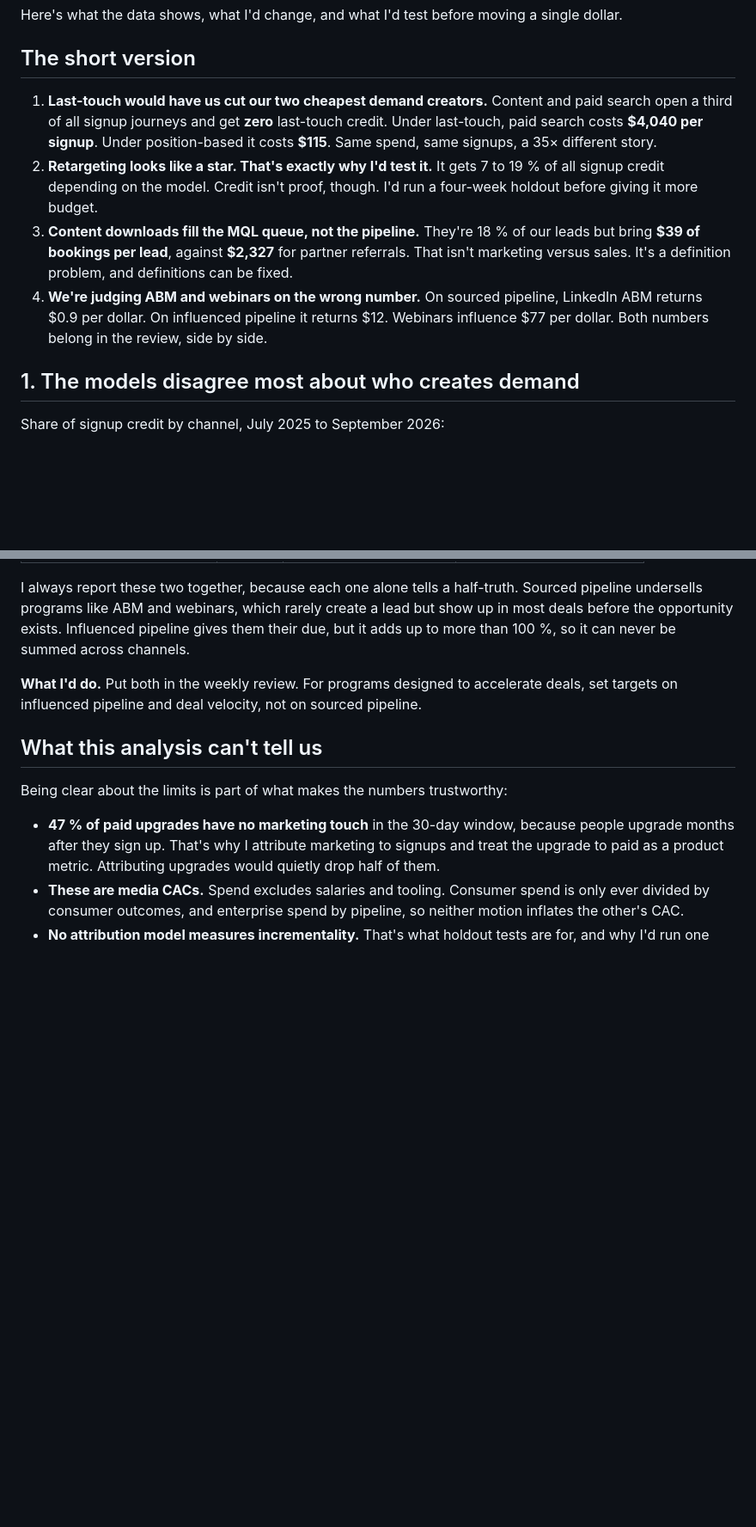
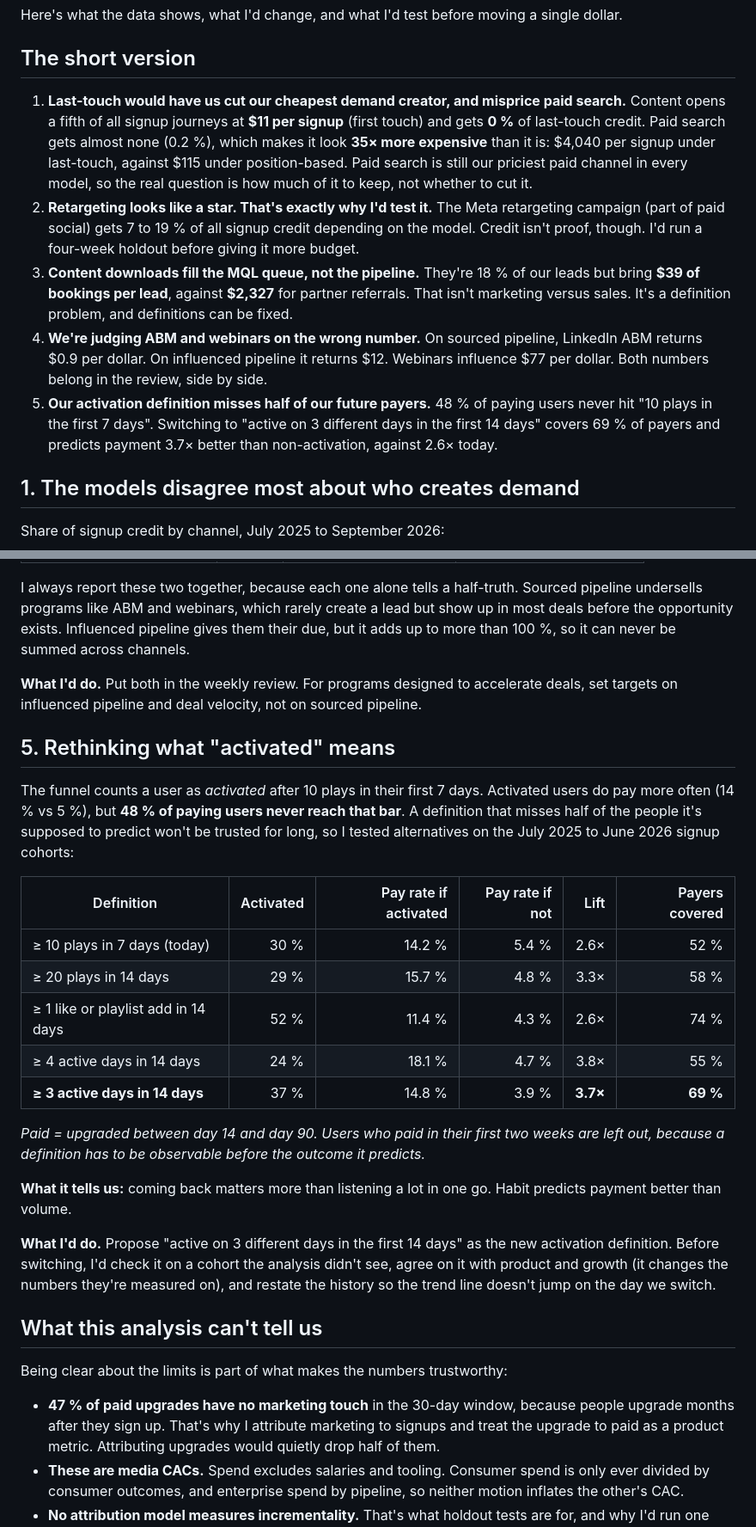
Before and after one commit to larrozeemma-btz/muse-dbt, a Markdown page: docs/insights_memo.md, 2 parts joined by grey strips. Shown at 86% size. GitHub-like rendering; blank space fills up the shorter version.

Commit message:
Memo: precise channel claims, retargeting row, activation definition analysis
- Point 1 now says last-touch would cut content (cheapest) and make paid
  search look 35x more expensive, instead of calling both the cheapest
- 'Almost zero' last-touch credit for paid search (0.2 %)
- Retargeting share of signup credit shown per model, as part of paid social
- New section testing five activation definitions: 'active on 3 days in the
  first 14' covers 69 % of payers with a 3.7x lift vs 52 % and 2.6x today

Co-Authored-By: Claude Opus 5.5 <noreply@anthropic.com>

```diff
--- a/docs/insights_memo.md
+++ b/docs/insights_memo.md
@@ -17,13 +17,16 @@ single dollar.
 
 ## The short version
 
-1. **Last-touch would have us cut our two cheapest demand creators.**
-   Content and paid search open a third of all signup journeys and get **zero**
-   last-touch credit. Under last-touch, paid search costs **$4,040 per signup**.
-   Under position-based it costs **$115**. Same spend, same signups, a 35×
-   different story.
+1. **Last-touch would have us cut our cheapest demand creator, and misprice paid search.**
+   Content opens a fifth of all signup journeys at **$11 per signup** (first
+   touch) and gets **0 %** of last-touch credit. Paid search gets almost none
+   (0.2 %), which makes it look **35× more expensive** than it is: $4,040 per
+   signup under last-touch, against $115 under position-based. Paid search is
+   still our priciest paid channel in every model, so the real question is how
+   much of it to keep, not whether to cut it.
 2. **Retargeting looks like a star. That's exactly why I'd test it.**
-   It gets 7 to 19 % of all signup credit depending on the model. Credit isn't
+   The Meta retargeting campaign (part of paid social) gets 7 to 19 % of all
+   signup credit depending on the model. Credit isn't
    proof, though. I'd run a four-week holdout before giving it more budget.
 3. **Content downloads fill the MQL queue, not the pipeline.**
    They're 18 % of our leads but bring **$39 of bookings per lead**, against
@@ -33,6 +36,10 @@ single dollar.
    On sourced pipeline, LinkedIn ABM returns $0.9 per dollar. On influenced
    pipeline it returns $12. Webinars influence $77 per dollar. Both numbers
    belong in the review, side by side.
+5. **Our activation definition misses half of our future payers.**
+   48 % of paying users never hit "10 plays in the first 7 days". Switching to
+   "active on 3 different days in the first 14 days" covers 69 % of payers and
+   predicts payment 3.7× better than non-activation, against 2.6× today.
 
 ## 1. The models disagree most about who creates demand
 
@@ -121,6 +137,35 @@ never be summed across channels.
 accelerate deals, set targets on influenced pipeline and deal velocity, not on
 sourced pipeline.
 
+## 5. Rethinking what "activated" means
+
+The funnel counts a user as *activated* after 10 plays in their first 7 days.
+Activated users do pay more often (14 % vs 5 %), but **48 % of paying users never
+reach that bar**. A definition that misses half of the people it's supposed to
+predict won't be trusted for long, so I tested alternatives on the July 2025 to
+June 2026 signup cohorts:
+
+| Definition | Activated | Pay rate if activated | Pay rate if not | Lift | Payers covered |
+|---|---:|---:|---:|---:|---:|
+| ≥ 10 plays in 7 days (today) | 30 % | 14.2 % | 5.4 % | 2.6× | 52 % |
+| ≥ 20 plays in 14 days | 29 % | 15.7 % | 4.8 % | 3.3× | 58 % |
+| ≥ 1 like or playlist add in 14 days | 52 % | 11.4 % | 4.3 % | 2.6× | 74 % |
+| ≥ 4 active days in 14 days | 24 % | 18.1 % | 4.7 % | 3.8× | 55 % |
+| **≥ 3 active days in 14 days** | 37 % | 14.8 % | 3.9 % | **3.7×** | **69 %** |
+
+*Paid = upgraded between day 14 and day 90. Users who paid in their first two
+weeks are left out, because a definition has to be observable before the
+outcome it predicts.*
+
+**What it tells us:** coming back matters more than listening a lot in one go.
+Habit predicts payment better than volume.
+
+**What I'd do.** Propose "active on 3 different days in the first 14 days" as
+the new activation definition. Before switching, I'd check it on a cohort the
+analysis didn't see, agree on it with product and growth (it changes the
+numbers they're measured on), and restate the history so the trend line doesn't
+jump on the day we switch.
+
 ## What this analysis can't tell us
 
 Being clear about the limits is part of what makes the numbers trustworthy:
```
Also changed, not shown: other parts of docs/insights_memo.md (+13 -4 lines), README.md (+3 -3 lines), docs/metrics_glossary.md (+1 -1 lines).
